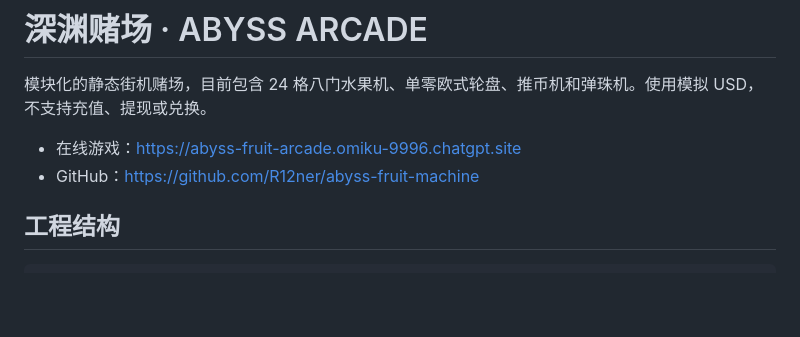
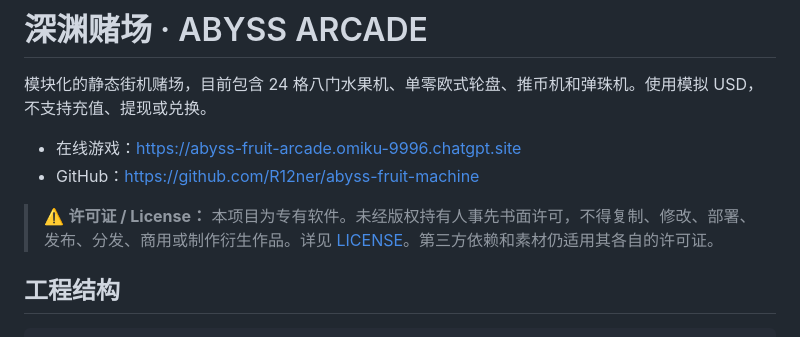
Before and after one commit to R12ner/abyss-fruit-machine, a Markdown page: README.md, the part around the change. Rendered like a GitHub page; blank space fills up the shorter version.

Commit message:
在 README 标注专有软件许可

```diff
--- a/README.md
+++ b/README.md
@@ -4,6 +4,8 @@
 
 - 在线游戏：https://abyss-fruit-arcade.omiku-9996.chatgpt.site
 - GitHub：https://github.com/R12ner/abyss-fruit-machine
+
+> ⚠️ **许可证 / License：** 本项目为专有软件。未经版权持有人事先书面许可，不得复制、修改、部署、发布、分发、商用或制作衍生作品。详见 [LICENSE](LICENSE)。第三方依赖和素材仍适用其各自的许可证。
 
 ## 工程结构
 
```
